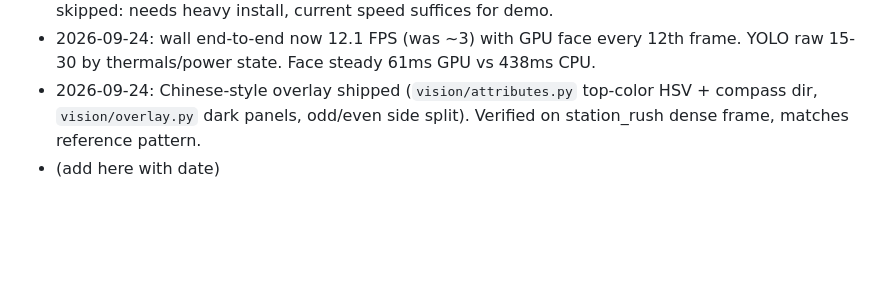
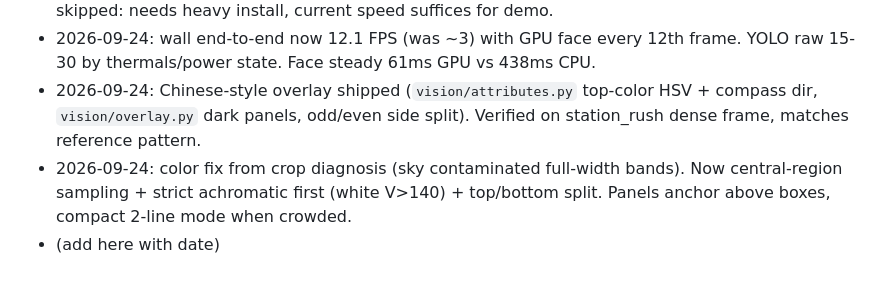
Before and after one commit to shounakjoshi88-a11y/raksha-crowd-safety-hackathon, a Markdown page: docs/plan.md, the part around the change. Rendered like a GitHub page; blank space fills up the shorter version.

Commit message:
docs: plan color-fix note

```diff
--- a/docs/plan.md
+++ b/docs/plan.md
@@ -75,4 +75,5 @@
 - 2026-09-24: FP16 half flag gave no gain (15.4 vs 15.2) and is deprecated, reverted. TensorRT skipped: needs heavy install, current speed suffices for demo.
 - 2026-09-24: wall end-to-end now 12.1 FPS (was ~3) with GPU face every 12th frame. YOLO raw 15-30 by thermals/power state. Face steady 61ms GPU vs 438ms CPU.
 - 2026-09-24: Chinese-style overlay shipped (`vision/attributes.py` top-color HSV + compass dir, `vision/overlay.py` dark panels, odd/even side split). Verified on station_rush dense frame, matches reference pattern.
+- 2026-09-24: color fix from crop diagnosis (sky contaminated full-width bands). Now central-region sampling + strict achromatic first (white V>140) + top/bottom split. Panels anchor above boxes, compact 2-line mode when crowded.
 - (add here with date)
```
